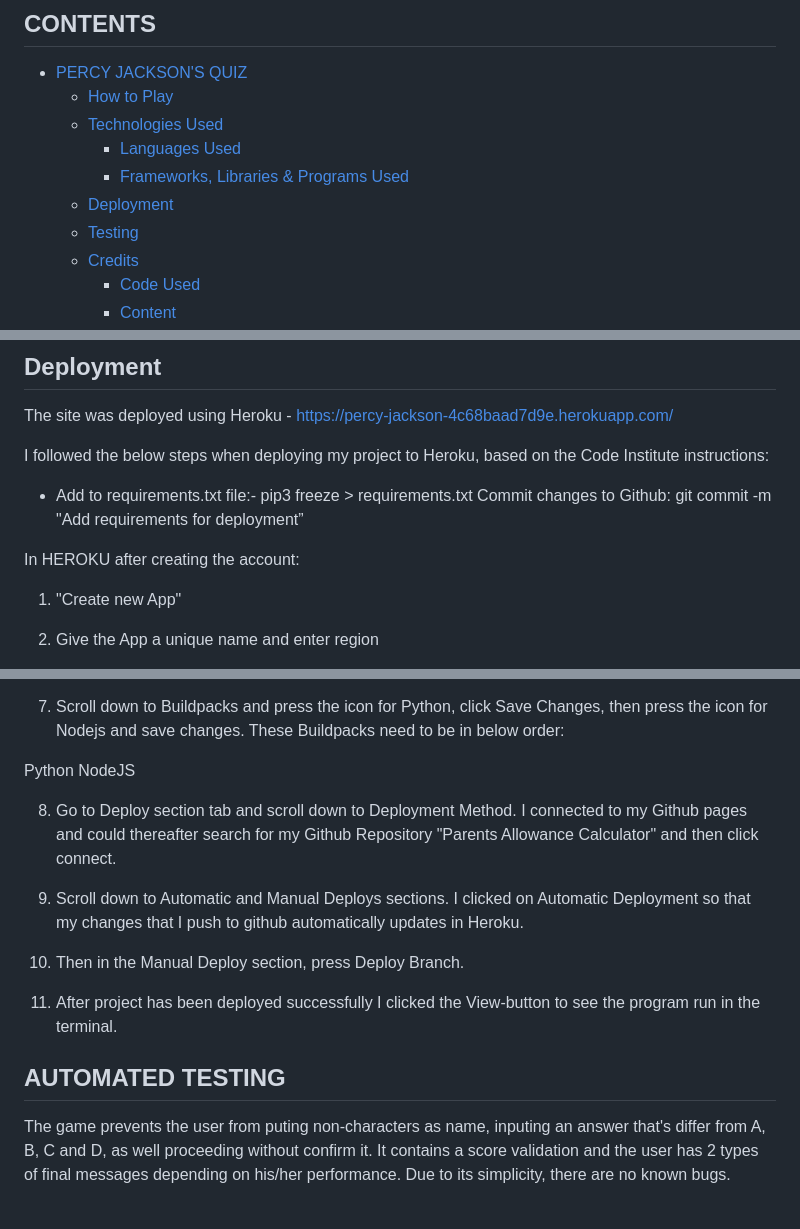
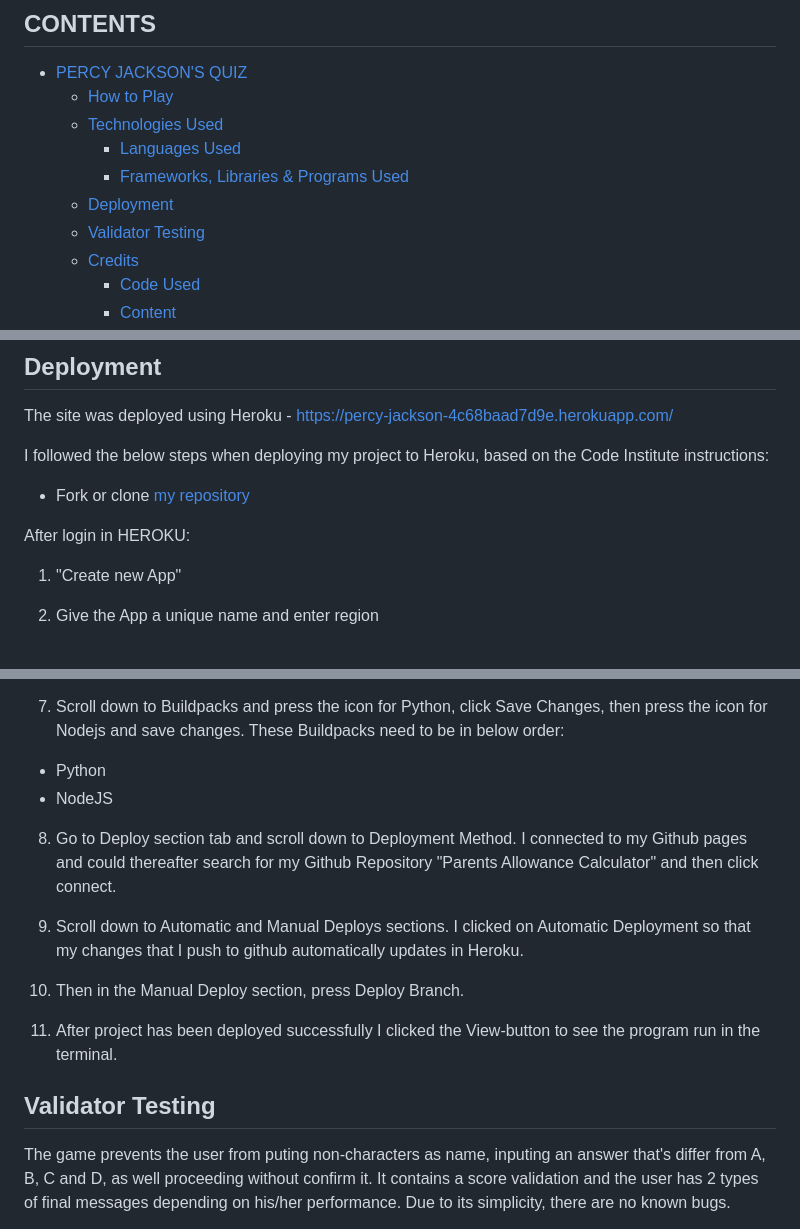
Before and after one commit to tkml87/project-portfolio-3, a Markdown page: README.md, 3 parts joined by grey strips. GitHub-like rendering.

Commit message:
fix readme internal links

```diff
--- a/README.md
+++ b/README.md
@@ -17,7 +17,7 @@ Visit the deployed site: [Percy Jackson's Quiz](https://percy-jackson-4c68baad7d
     - [Languages Used](#languages-used)
     - [Frameworks, Libraries \& Programs Used](#frameworks-libraries--programs-used)
   - [Deployment](#deployment)
-  - [Testing](#testing)
+  - [Validator Testing](#validator-testing)
   - [Credits](#credits)
     - [Code Used](#code-used)
     - [Content](#content)
@@ -63,12 +63,9 @@ The site was deployed using Heroku - <https://percy-jackson-4c68baad7d9e.herokua
 
 I followed the below steps when deploying my project to Heroku, based on the Code Institute instructions:
 
-* Add to requirements.txt file:-
-pip3 freeze > requirements.txt
-Commit changes to Github:
-git commit -m "Add requirements for deployment”
+* Fork or clone [my repository](https://github.com/tkml87/project-portfolio-3)
 
-In HEROKU after creating the account:
+After login in HEROKU:
 
 1. "Create new App"
 
@@ -84,8 +81,8 @@ In HEROKU after creating the account:
 
 7. Scroll down to Buildpacks and press the icon for Python, click Save Changes, then press the icon for Nodejs and save changes. These Buildpacks need to be in below order:
 
-Python
-NodeJS
+- Python
+- NodeJS
 
 8. Go to Deploy section tab and scroll down to Deployment Method. I connected to my Github pages and could thereafter search for my Github Repository "Parents Allowance Calculator" and then click connect.
 
@@ -96,7 +93,7 @@ NodeJS
 11. After project has been deployed successfully I clicked the View-button to see the program run in the terminal.
 
 
-## AUTOMATED TESTING
+## Validator Testing
 
 The game prevents the user from puting non-characters as name, inputing an answer that's differ from A, B, C and D, as well proceeding without confirm it. It contains a score validation and the user has 2 types of final messages depending on his/her performance. Due to its simplicity, there are no known bugs.
 
```
